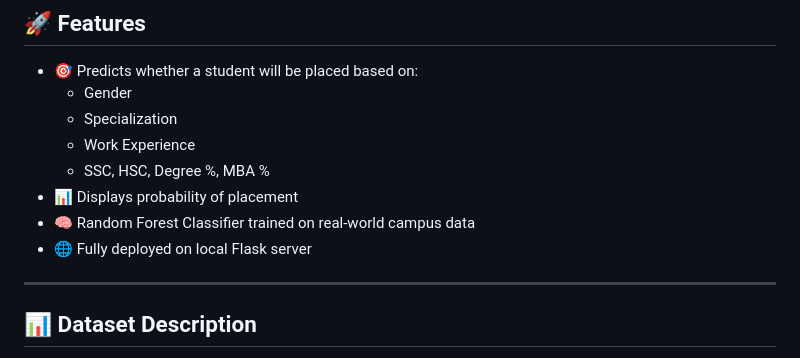
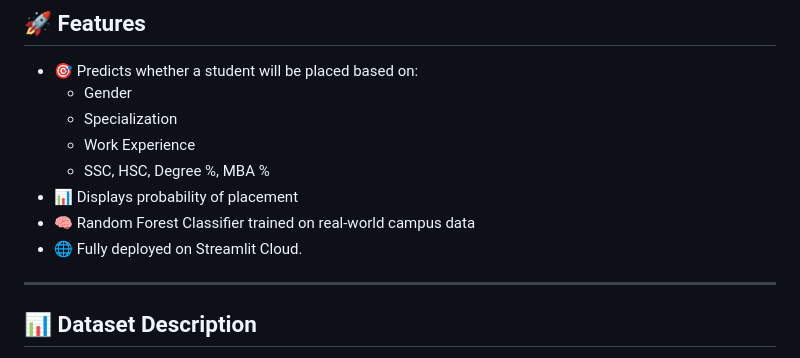
Before and after one commit to sg2499/Campus-Placement-Predictor, a Markdown page: README.md, the part around the change. Drawn GitHub-style.

```diff
--- a/README.md
+++ b/README.md
@@ -33,7 +33,7 @@ This repository hosts a **Campus Placement Predictor** built with **Streamlit**,
   - SSC, HSC, Degree %, MBA %
 - 📊 Displays probability of placement
 - 🧠 Random Forest Classifier trained on real-world campus data
-- 🌐 Fully deployed on local Flask server
+- 🌐 Fully deployed on Streamlit Cloud.
 
 ---
 
```
